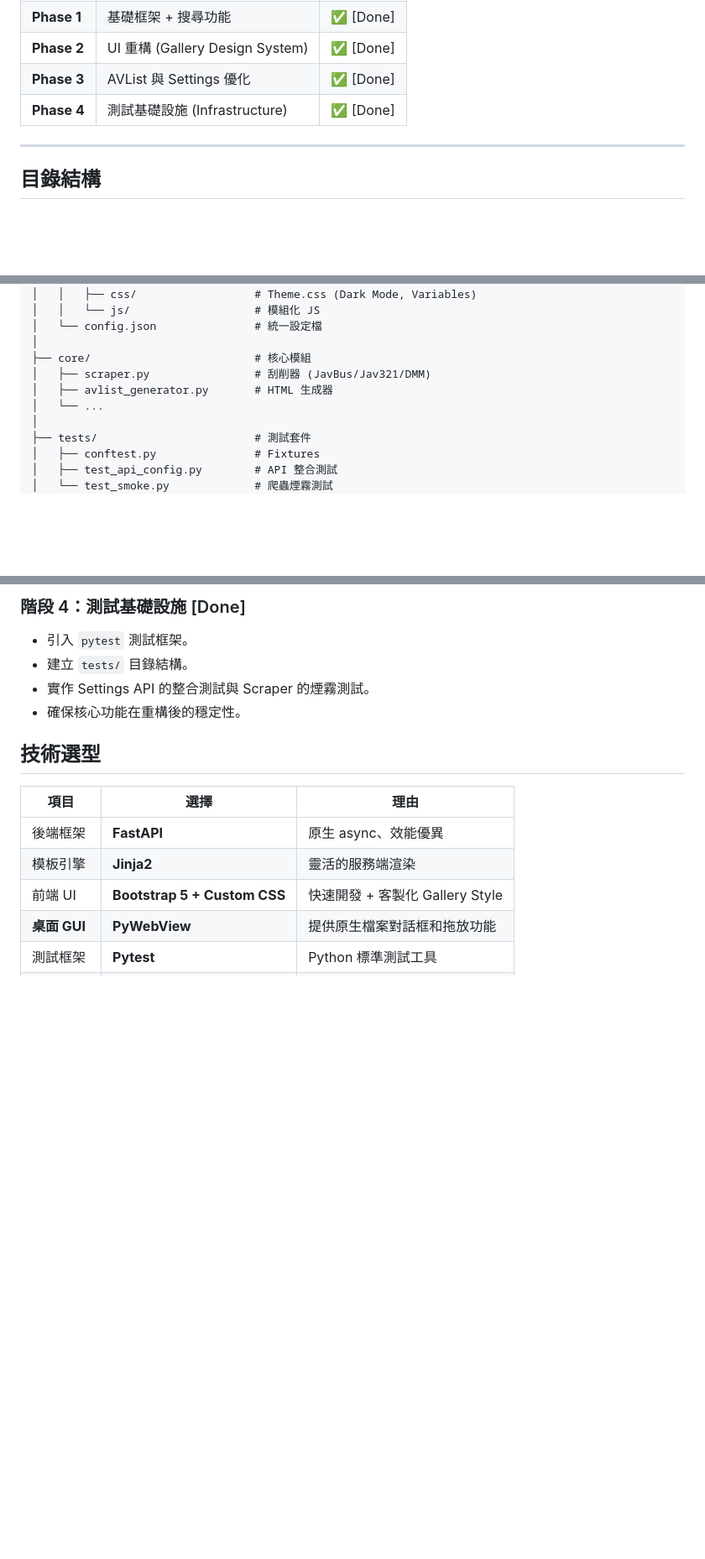
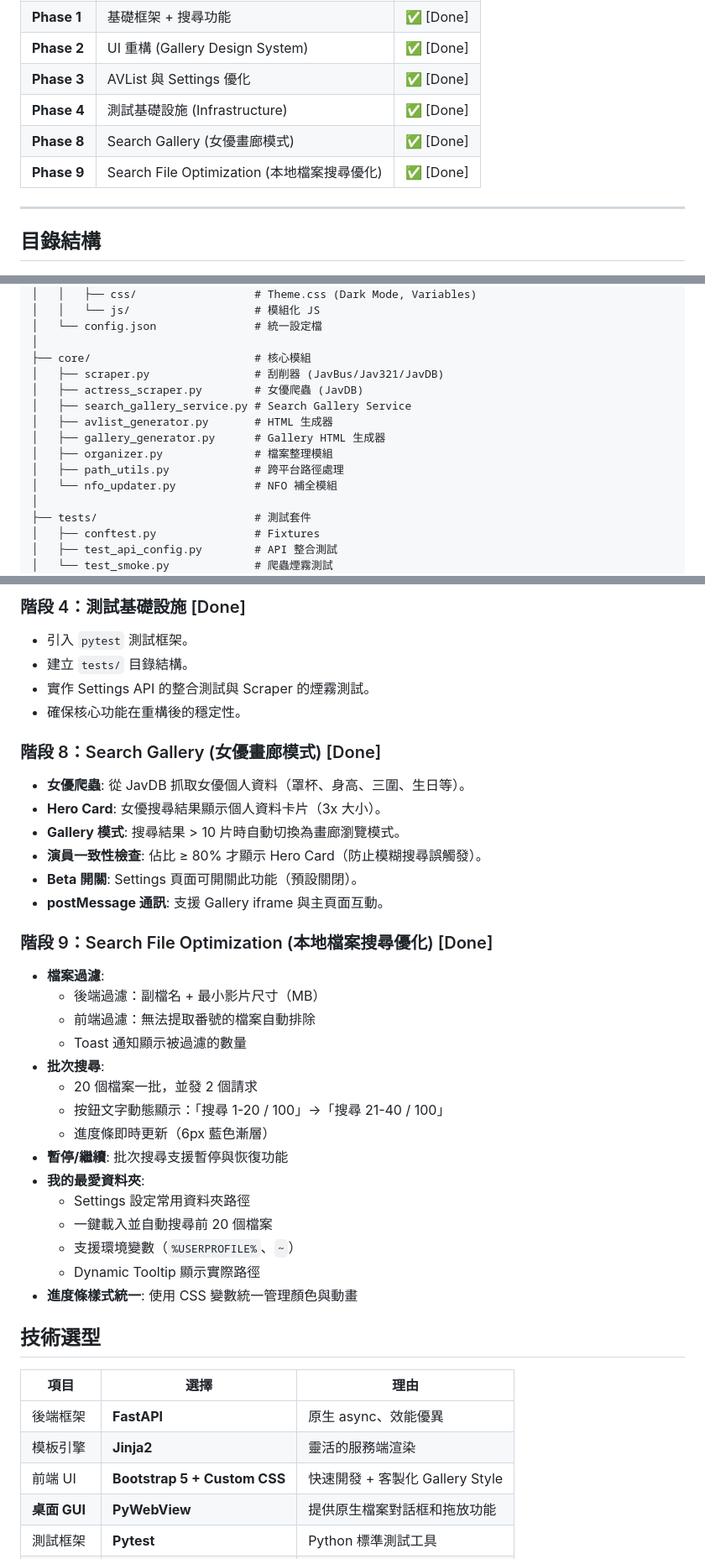
Before and after one commit to slive777/OpenAver, a Markdown page: prd.md, 3 parts joined by grey strips. Shown at 84% size. GitHub-like rendering; blank space fills up the shorter version.

```diff
--- a/prd.md
+++ b/prd.md
@@ -18,6 +18,8 @@
 | **Phase 2** | UI 重構 (Gallery Design System) | ✅ [Done] |
 | **Phase 3** | AVList 與 Settings 優化 | ✅ [Done] |
 | **Phase 4** | 測試基礎設施 (Infrastructure) | ✅ [Done] |
+| **Phase 8** | Search Gallery (女優畫廊模式) | ✅ [Done] |
+| **Phase 9** | Search File Optimization (本地檔案搜尋優化) | ✅ [Done] |
 
 ---
 
@@ -37,9 +39,14 @@ OpenAver/
 │   └── config.json               # 統一設定檔
 │
 ├── core/                         # 核心模組
-│   ├── scraper.py                # 刮削器 (JavBus/Jav321/DMM)
+│   ├── scraper.py                # 刮削器 (JavBus/Jav321/JavDB)
+│   ├── actress_scraper.py        # 女優爬蟲 (JavDB)
+│   ├── search_gallery_service.py # Search Gallery Service
 │   ├── avlist_generator.py       # HTML 生成器
-│   └── ...
+│   ├── gallery_generator.py      # Gallery HTML 生成器
+│   ├── organizer.py              # 檔案整理模組
+│   ├── path_utils.py             # 跨平台路徑處理
+│   └── nfo_updater.py            # NFO 補全模組
 │
 ├── tests/                        # 測試套件
 │   ├── conftest.py               # Fixtures
@@ -80,6 +87,31 @@ OpenAver/
 - 實作 Settings API 的整合測試與 Scraper 的煙霧測試。
 - 確保核心功能在重構後的穩定性。
 
+### 階段 8：Search Gallery (女優畫廊模式) [Done]
+- **女優爬蟲**: 從 JavDB 抓取女優個人資料（罩杯、身高、三圍、生日等）。
+- **Hero Card**: 女優搜尋結果顯示個人資料卡片（3x 大小）。
+- **Gallery 模式**: 搜尋結果 > 10 片時自動切換為畫廊瀏覽模式。
+- **演員一致性檢查**: 佔比 ≥ 80% 才顯示 Hero Card（防止模糊搜尋誤觸發）。
+- **Beta 開關**: Settings 頁面可開關此功能（預設關閉）。
+- **postMessage 通訊**: 支援 Gallery iframe 與主頁面互動。
+
+### 階段 9：Search File Optimization (本地檔案搜尋優化) [Done]
+- **檔案過濾**:
+  - 後端過濾：副檔名 + 最小影片尺寸（MB）
+  - 前端過濾：無法提取番號的檔案自動排除
+  - Toast 通知顯示被過濾的數量
+- **批次搜尋**:
+  - 20 個檔案一批，並發 2 個請求
+  - 按鈕文字動態顯示：「搜尋 1-20 / 100」→「搜尋 21-40 / 100」
+  - 進度條即時更新（6px 藍色漸層）
+- **暫停/繼續**: 批次搜尋支援暫停與恢復功能
+- **我的最愛資料夾**:
+  - Settings 設定常用資料夾路徑
+  - 一鍵載入並自動搜尋前 20 個檔案
+  - 支援環境變數（`%USERPROFILE%`、`~`）
+  - Dynamic Tooltip 顯示實際路徑
+- **進度條樣式統一**: 使用 CSS 變數統一管理顏色與動畫
+
 ## 技術選型
 
 | 項目 | 選擇 | 理由 |
```
Also changed, not shown: README.md (+20 -6 lines).
